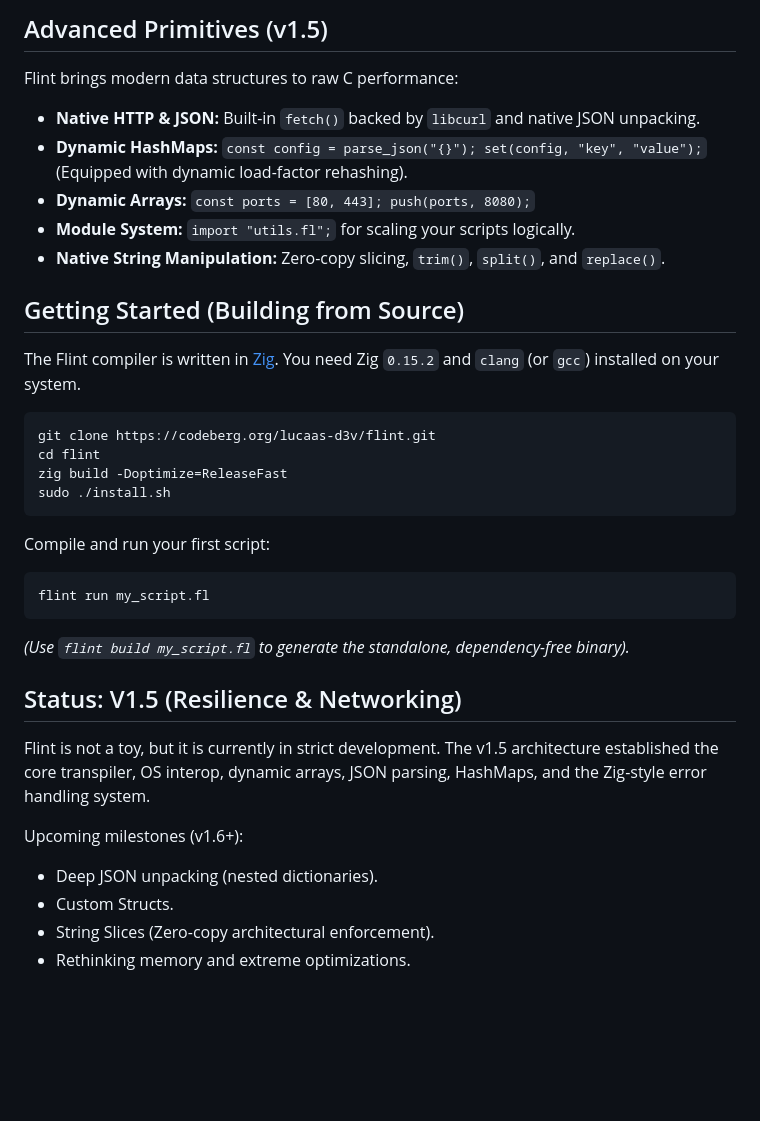
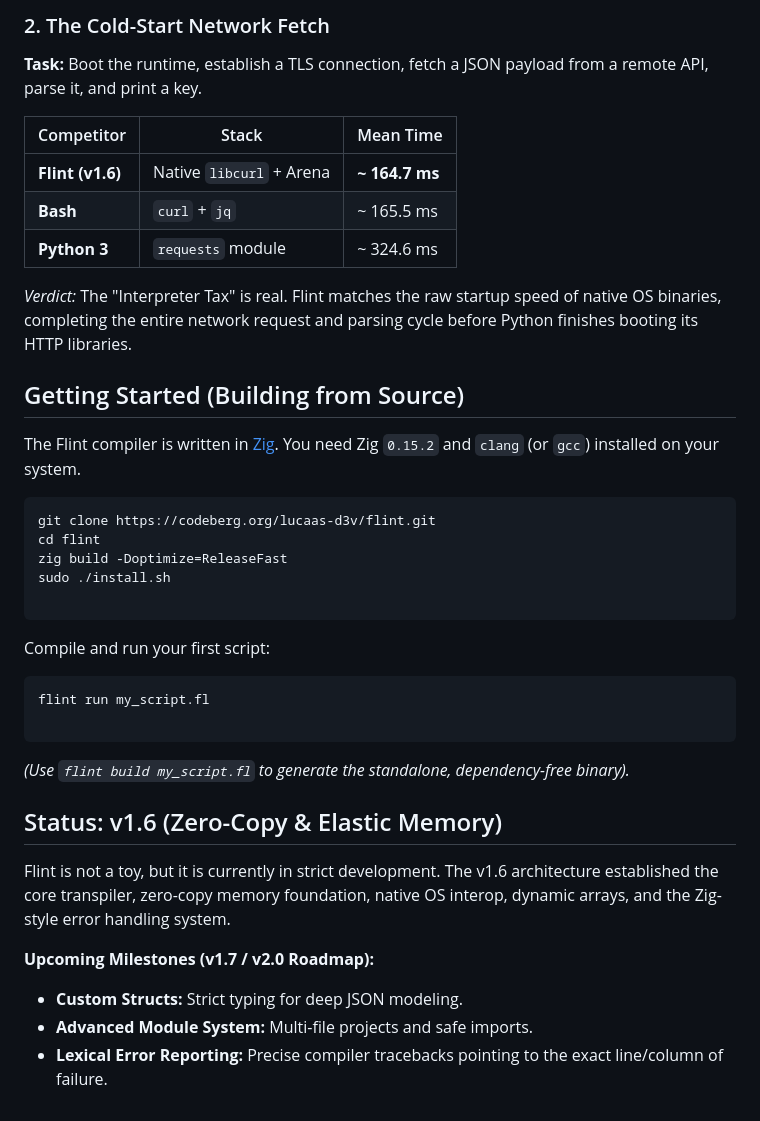
Before and after one commit to the-flint-lang/flint, a Markdown page: docs/README.md, the part around one of its changes. GitHub-like rendering; blank space fills up the shorter version.

````diff
--- a/docs/README.md
+++ b/docs/README.md
@@ -87,13 +85,15 @@ Flint is designed to operate at the physical limits of your hardware. By utilizi
 
-## Advanced Primitives (v1.5)
+### 2. The Cold-Start Network Fetch
 
-Flint brings modern data structures to raw C performance:
+**Task:** Boot the runtime, establish a TLS connection, fetch a JSON payload from a remote API, parse it, and print a key.
 
-* **Native HTTP & JSON:** Built-in `fetch()` backed by `libcurl` and native JSON unpacking.
-* **Dynamic HashMaps:** `const config = parse_json("{}"); set(config, "key", "value");` (Equipped with dynamic load-factor rehashing).
-* **Dynamic Arrays:** `const ports = [80, 443]; push(ports, 8080);`
-* **Module System:** `import "utils.fl";` for scaling your scripts logically.
-* **Native String Manipulation:** Zero-copy slicing, `trim()`, `split()`, and `replace()`.
+| Competitor | Stack | Mean Time |
+| --- | --- | --- |
+| **Flint (v1.6)** | Native `libcurl` + Arena | **~ 164.7 ms** |
+| **Bash** | `curl` + `jq` | ~ 165.5 ms |
+| **Python 3** | `requests` module | ~ 324.6 ms |
+
+*Verdict:* The "Interpreter Tax" is real. Flint matches the raw startup speed of native OS binaries, completing the entire network request and parsing cycle before Python finishes booting its HTTP libraries.
 
 ## Getting Started (Building from Source)
 
@@ -104,23 +104,24 @@ git clone https://codeberg.org/lucaas-d3v/flint.git
 cd flint
 zig build -Doptimize=ReleaseFast
 sudo ./install.sh
+
 ```
 
 Compile and run your first script:
 
 ```bash
 flint run my_script.fl
+
 ```
 
 *(Use `flint build my_script.fl` to generate the standalone, dependency-free binary).*
 
-## Status: V1.5 (Resilience & Networking)
+## Status: v1.6 (Zero-Copy & Elastic Memory)
 
-Flint is not a toy, but it is currently in strict development. The v1.5 architecture established the core transpiler, OS interop, dynamic arrays, JSON parsing, HashMaps, and the Zig-style error handling system.
+Flint is not a toy, but it is currently in strict development. The v1.6 architecture established the core transpiler, zero-copy memory foundation, native OS interop, dynamic arrays, and the Zig-style error handling system.
 
-Upcoming milestones (v1.6+):
+**Upcoming Milestones (v1.7 / v2.0 Roadmap):**
 
-* Deep JSON unpacking (nested dictionaries).
-* Custom Structs.
-* String Slices (Zero-copy architectural enforcement).
-* Rethinking memory and extreme optimizations.
+* **Custom Structs:** Strict typing for deep JSON modeling.
+* **Advanced Module System:** Multi-file projects and safe imports.
+* **Lexical Error Reporting:** Precise compiler tracebacks pointing to the exact line/column of failure.
````
Also changed, not shown: other parts of docs/README.md (+20 -22 lines).
